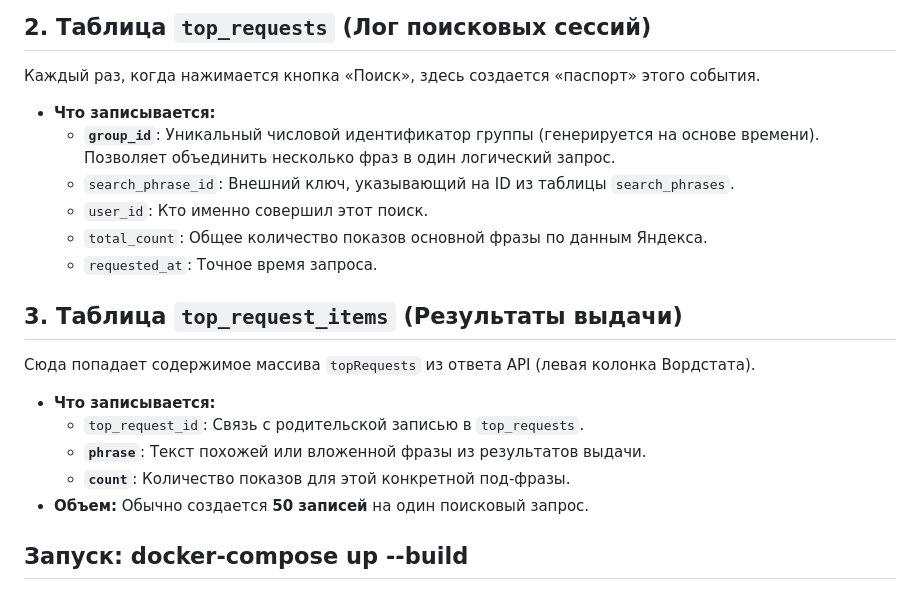
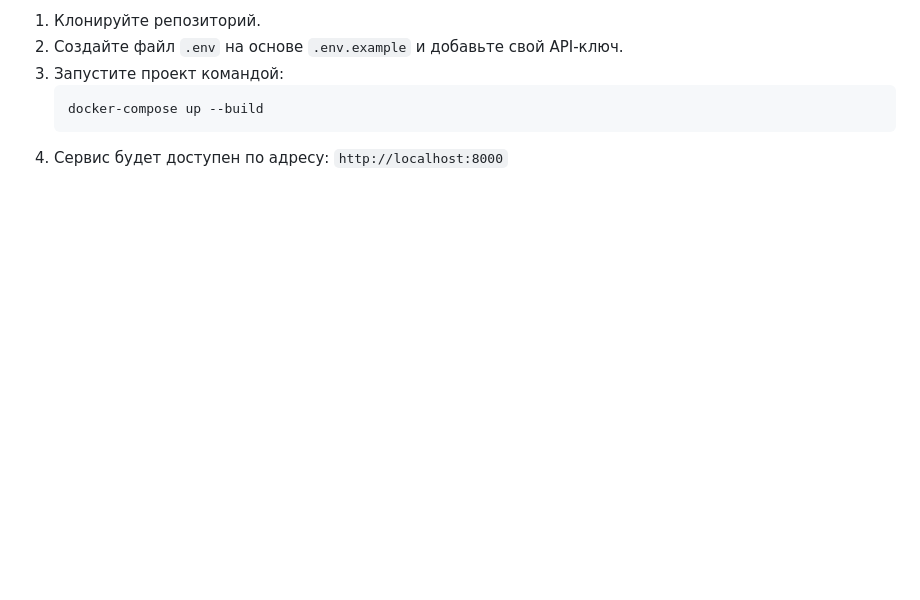
Before and after one commit to katyaareyouokay/wordstat_analyzer_web_service, a Markdown page: README.md, the part around one of its changes. GitHub-like rendering; blank space fills up the shorter version.

````diff
--- a/README.md
+++ b/README.md
@@ -57,18 +38,7 @@
-## 2. Таблица `top_requests` (Лог поисковых сессий)
-Каждый раз, когда нажимается кнопка «Поиск», здесь создается «паспорт» этого события.
-* **Что записывается:**
-    * **`group_id`**: Уникальный числовой идентификатор группы (генерируется на основе времени). Позволяет объединить несколько фраз в один логический запрос.
-    * `search_phrase_id`: Внешний ключ, указывающий на ID из таблицы `search_phrases`.
-    * `user_id`: Кто именно совершил этот поиск.
-    * `total_count`: Общее количество показов основной фразы по данным Яндекса.
-    * `requested_at`: Точное время запроса.
-
-## 3. Таблица `top_request_items` (Результаты выдачи)
-Сюда попадает содержимое массива `topRequests` из ответа API (левая колонка Вордстата).
-* **Что записывается:**
-    * `top_request_id`: Связь с родительской записью в `top_requests`.
-    * **`phrase`**: Текст похожей или вложенной фразы из результатов выдачи.
-    * **`count`**: Количество показов для этой конкретной под-фразы.
-* **Объем:** Обычно создается **50 записей** на один поисковый запрос.
-
-## Запуск: docker-compose up --build
+1.  Клонируйте репозиторий.
+2.  Создайте файл `.env` на основе `.env.example` и добавьте свой API-ключ.
+3.  Запустите проект командой:
+    ```bash
+    docker-compose up --build
+    ```
+4.  Сервис будет доступен по адресу: `http://localhost:8000`
````
Also changed, not shown: other parts of README.md (+26 -45 lines).
